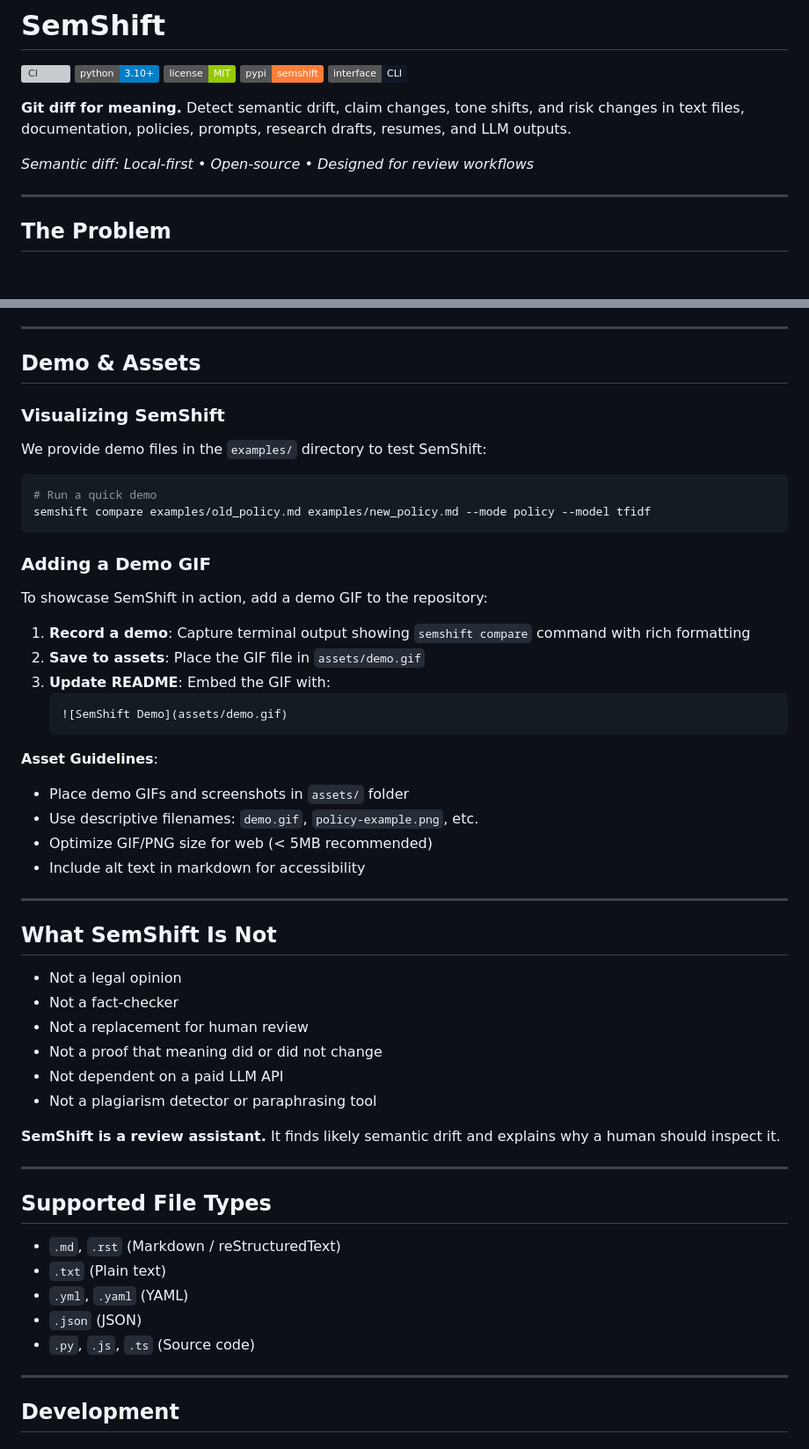
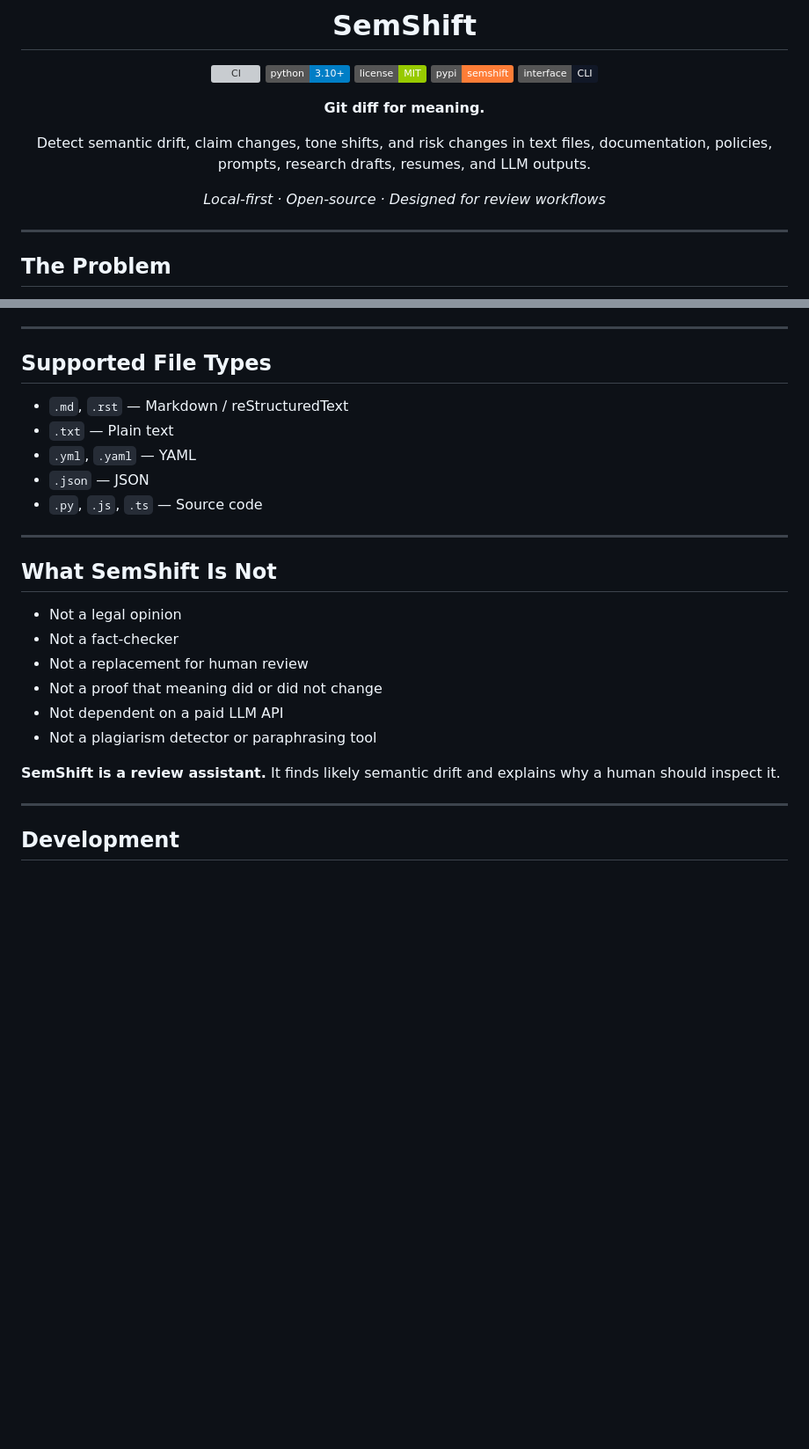
Before and after one commit to VeerajSai/SemShift, a Markdown page: README.md, 2 parts joined by grey strips. Shown at 88% size. GitHub-like rendering; badges without logos; blank space fills up the shorter version; grey boxes are pictures that could not be loaded.

````diff
--- a/README.md
+++ b/README.md
@@ -2,9 +4,13 @@
 
 [![CI](https://github.com/VeerajSai/semshift/actions/workflows/ci.yml/badge.svg)](https://github.com/VeerajSai/semshift/actions/workflows/ci.yml) [![Python](https://img.shields.io/badge/python-3.10%2B-blue)](https://www.python.org/) [![License: MIT](https://img.shields.io/badge/license-MIT-green.svg)](LICENSE) [![PyPI](https://img.shields.io/badge/pypi-semshift-orange)](https://pypi.org/project/semshift/) [![CLI](https://img.shields.io/badge/interface-CLI-111827)](#cli-usage)
 
-**Git diff for meaning.** Detect semantic drift, claim changes, tone shifts, and risk changes in text files, documentation, policies, prompts, research drafts, resumes, and LLM outputs.
+**Git diff for meaning.**
 
-*Semantic diff: Local-first • Open-source • Designed for review workflows*
+Detect semantic drift, claim changes, tone shifts, and risk changes in text files, documentation, policies, prompts, research drafts, resumes, and LLM outputs.
+
+*Local-first · Open-source · Designed for review workflows*
+
+</div>
 
 ---
 
@@ -464,33 +531,13 @@ graph TD
 
 ---
 
-## Demo & Assets
+## Supported File Types
 
-### Visualizing SemShift
-
-We provide demo files in the `examples/` directory to test SemShift:
-
-```bash
-# Run a quick demo
-semshift compare examples/old_policy.md examples/new_policy.md --mode policy --model tfidf
-```
-
-### Adding a Demo GIF
-
-To showcase SemShift in action, add a demo GIF to the repository:
-
-1. **Record a demo**: Capture terminal output showing `semshift compare` command with rich formatting
-2. **Save to assets**: Place the GIF file in `assets/demo.gif`
-3. **Update README**: Embed the GIF with:
-   ```markdown
-   ![SemShift Demo](assets/demo.gif)
-   ```
-
-**Asset Guidelines**:
-- Place demo GIFs and screenshots in `assets/` folder
-- Use descriptive filenames: `demo.gif`, `policy-example.png`, etc.
-- Optimize GIF/PNG size for web (< 5MB recommended)
-- Include alt text in markdown for accessibility
+- `.md`, `.rst` — Markdown / reStructuredText
+- `.txt` — Plain text
+- `.yml`, `.yaml` — YAML
+- `.json` — JSON
+- `.py`, `.js`, `.ts` — Source code
 
 ---
 
@@ -504,16 +551,6 @@ To showcase SemShift in action, add a demo GIF to the repository:
 - Not a plagiarism detector or paraphrasing tool
 
 **SemShift is a review assistant.** It finds likely semantic drift and explains why a human should inspect it.
-
----
-
-## Supported File Types
-
-- `.md`, `.rst` (Markdown / reStructuredText)
-- `.txt` (Plain text)
-- `.yml`, `.yaml` (YAML)
-- `.json` (JSON)
-- `.py`, `.js`, `.ts` (Source code)
 
 ---
 
````
Also changed, not shown: other parts of README.md (+104 -41 lines).
